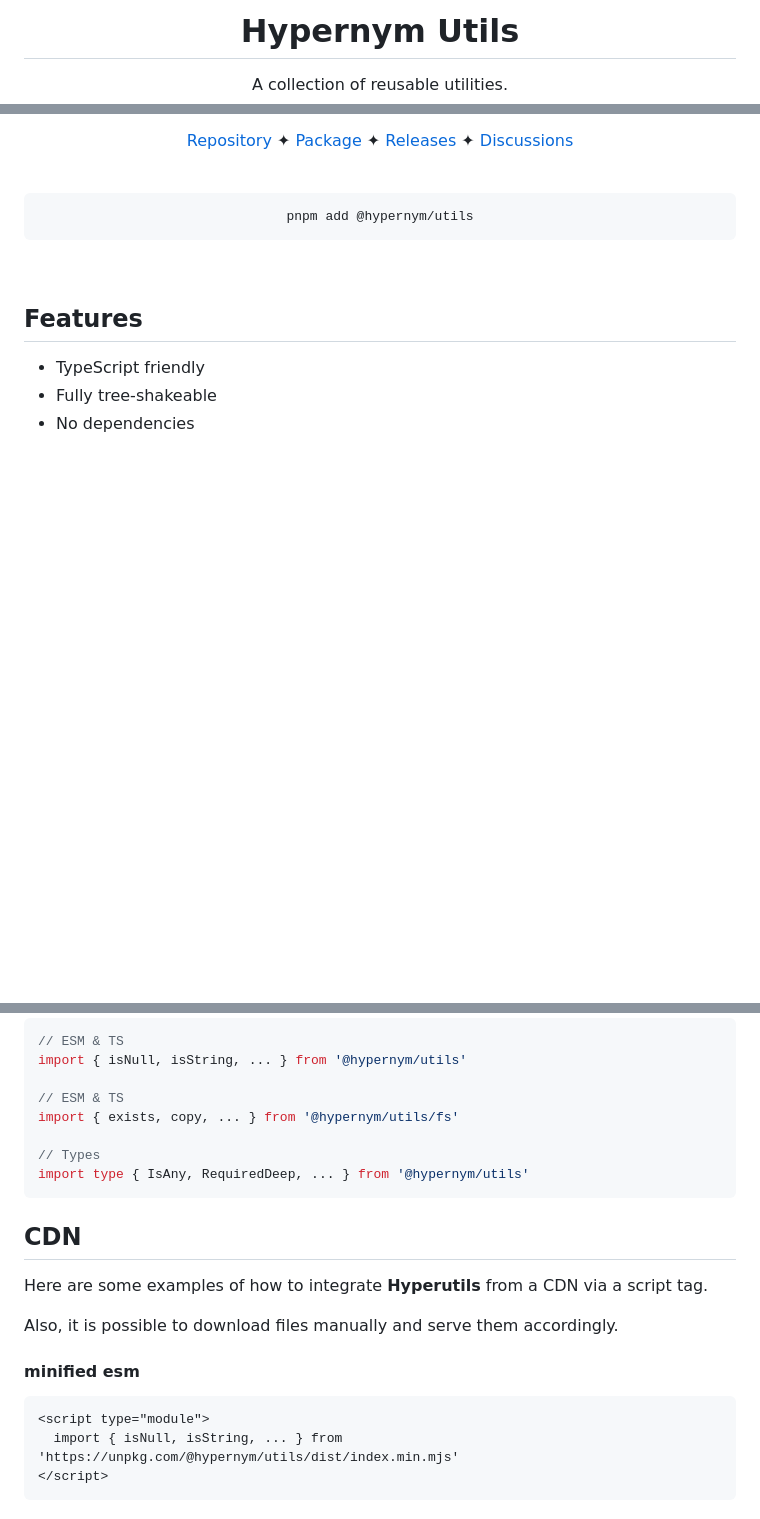
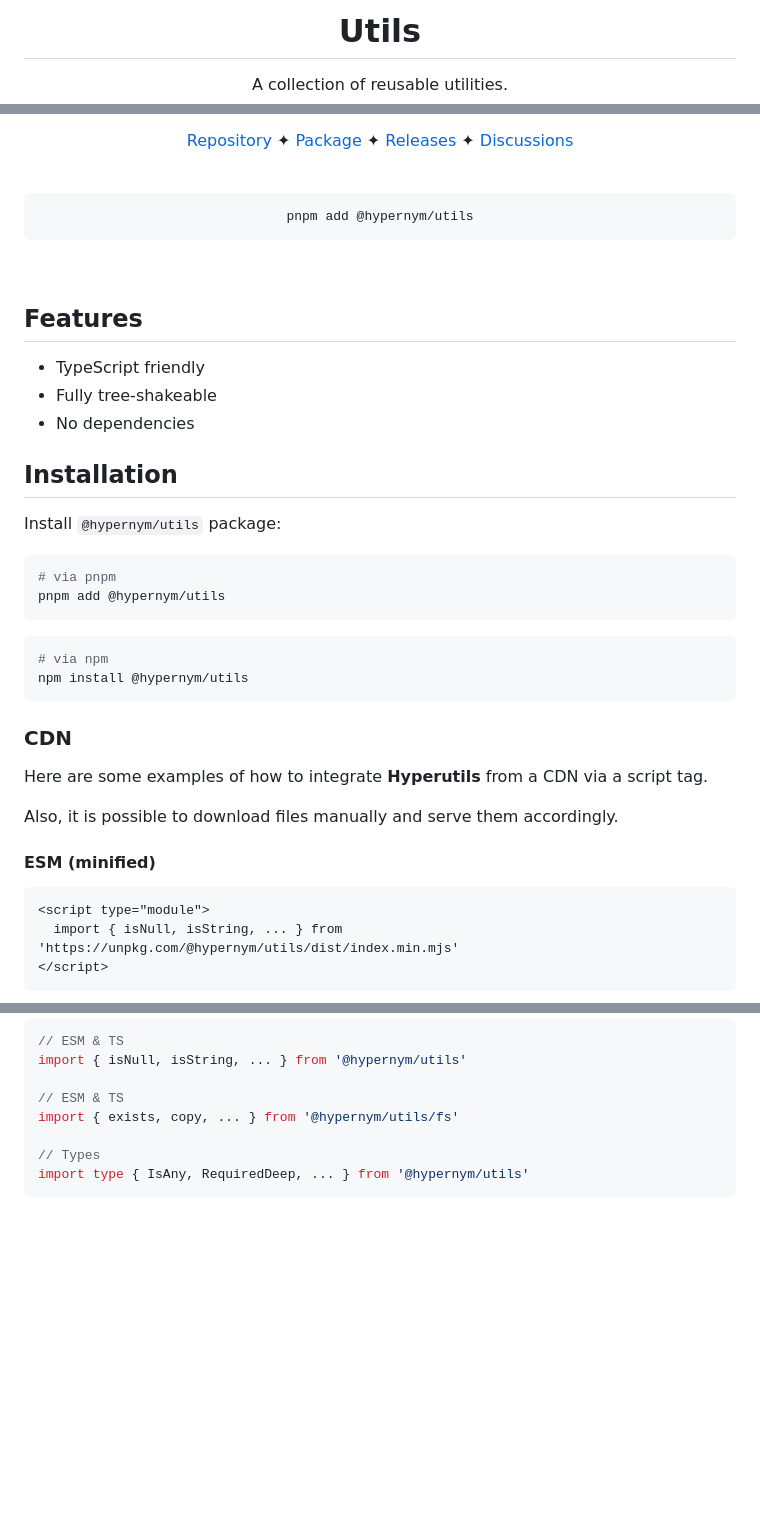
Before and after one commit to hypernym-studio/utils, a Markdown page: README.md, 3 parts joined by grey strips. Rendered like a GitHub page; blank space fills up the shorter version.

````diff
--- a/README.md
+++ b/README.md
@@ -1,4 +1,4 @@
-<h1 align="center">Hypernym Utils</h1>
+<h1 align="center">Utils</h1>
 
 <p align="center">A collection of reusable utilities.</p>
 
@@ -24,3 +24,31 @@
 - Fully tree-shakeable
 - No dependencies
 
+## Installation
+
+Install `@hypernym/utils` package:
+
+```sh
+# via pnpm
+pnpm add @hypernym/utils
+```
+
+```sh
+# via npm
+npm install @hypernym/utils
+```
+
+### CDN
+
+Here are some examples of how to integrate **Hyperutils** from a CDN via a script tag.
+
+Also, it is possible to download files manually and serve them accordingly.
+
+#### ESM (minified)
+
+```html
+<script type="module">
+  import { isNull, isString, ... } from 'https://unpkg.com/@hypernym/utils/dist/index.min.mjs'
+</script>
+```
+
@@ -37,19 +83,3 @@ import { exists, copy, ... } from '@hypernym/utils/fs'
 
 // Types
 import type { IsAny, RequiredDeep, ... } from '@hypernym/utils'
-```
-
-## CDN
-
-Here are some examples of how to integrate **Hyperutils** from a CDN via a script tag.
-
-Also, it is possible to download files manually and serve them accordingly.
-
-#### minified esm
-
-```html
-<script type="module">
-  import { isNull, isString, ... } from 'https://unpkg.com/@hypernym/utils/dist/index.min.mjs'
-</script>
-```
-
````
Also changed, not shown: other parts of README.md (+18 -16 lines).
